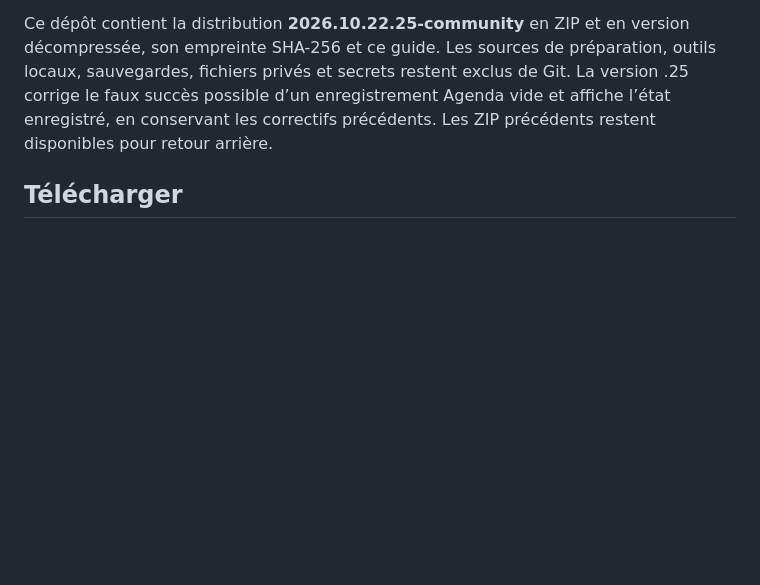
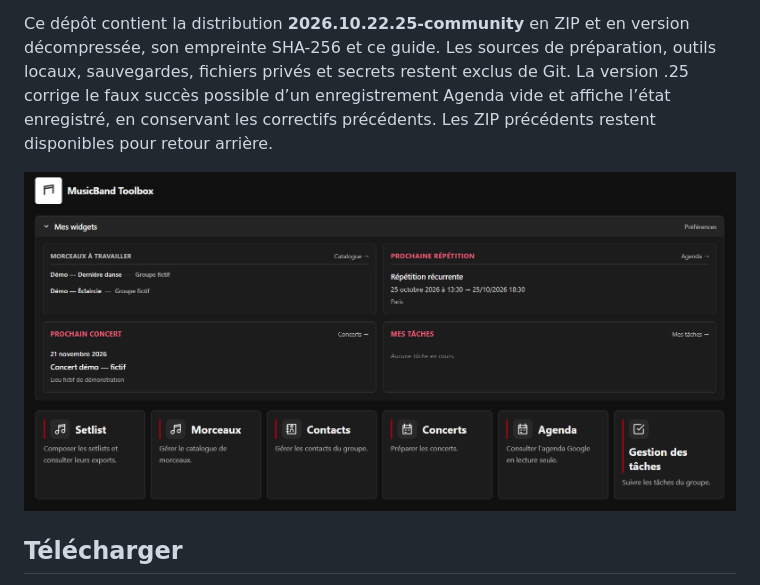
Before and after one commit to chauchse/Musicband-toolbox, a Markdown page: README.md, the part around the change. GitHub-like rendering; blank space fills up the shorter version.

```diff
--- a/README.md
+++ b/README.md
@@ -3,6 +3,8 @@
 Paquet installable sur un hébergement PHP/MySQL pour gérer les morceaux, setlists, contacts, concerts, tâches et notifications d’un groupe.
 
 Ce dépôt contient la distribution **2026.10.22.25-community** en ZIP et en version décompressée, son empreinte SHA-256 et ce guide. Les sources de préparation, outils locaux, sauvegardes, fichiers privés et secrets restent exclus de Git. La version .25 corrige le faux succès possible d’un enregistrement Agenda vide et affiche l’état enregistré, en conservant les correctifs précédents. Les ZIP précédents restent disponibles pour retour arrière.
+
+![Accueil](toolbox.png)
 
 ## Télécharger
 
```
